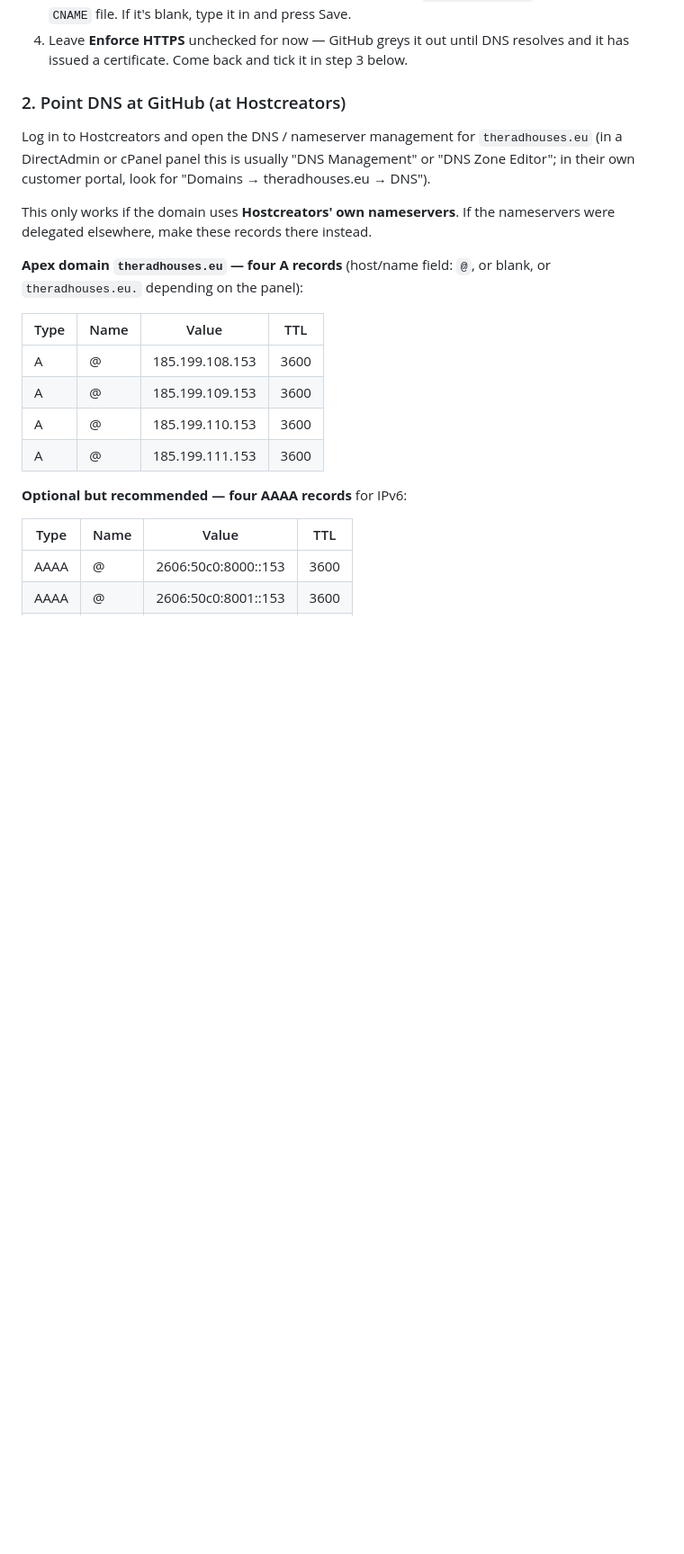
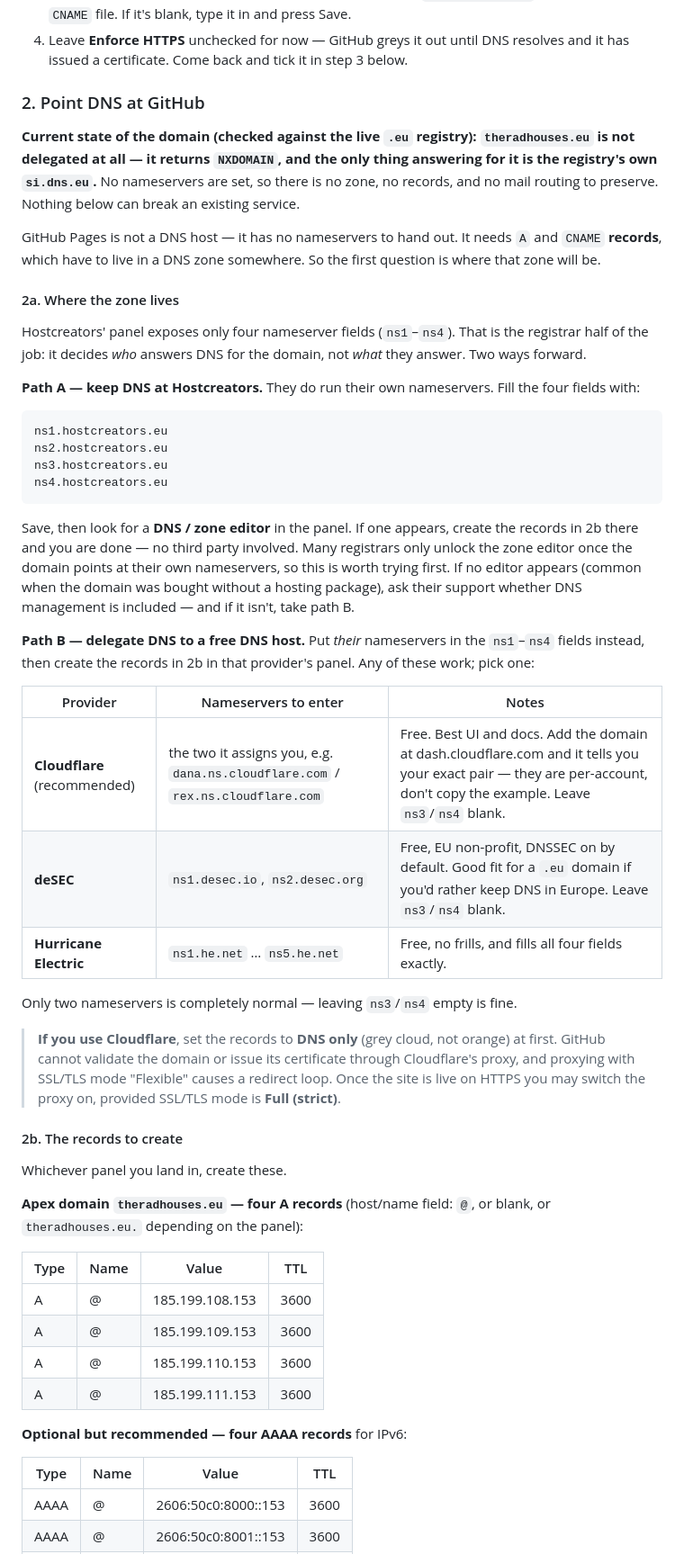
Before and after one commit to poklembarado-del/Theradhouses, a Markdown page: README.md, the part around one of its changes. Shown at 90% size. GitHub-like rendering; blank space fills up the shorter version.

Commit message:
Rewrite DNS instructions for a registrar with nameservers-only control
Hostcreators exposes only ns1-ns4 nameserver fields, not a record editor, so
the previous instructions assumed a zone editor that may not exist.

The .eu registry currently returns NXDOMAIN for theradhouses.eu: the domain has
no delegation, no zone and no MX, so there is no existing service to preserve.

Documents both routes: delegating to Hostcreators' own nameservers to try to
unlock their zone editor, or delegating to a free DNS host (Cloudflare, deSEC or
Hurricane Electric) and creating the records there. Adds the Cloudflare
proxy/SSL caveat and an NS-first verification order.

Co-Authored-By: Claude Opus 5 <noreply@anthropic.com>
Claude-Session: https://claude.ai/code/session_016FvUhVZaqrd88C3f9urAnr

````diff
--- a/README.md
+++ b/README.md
@@ -58,15 +58,62 @@ Until then, the site can still be published by running the workflow by hand from
 4. Leave **Enforce HTTPS** unchecked for now — GitHub greys it out until DNS
    resolves and it has issued a certificate. Come back and tick it in step 3 below.
 
-### 2. Point DNS at GitHub (at Hostcreators)
+### 2. Point DNS at GitHub
 
-Log in to Hostcreators and open the DNS / nameserver management for
-`theradhouses.eu` (in a DirectAdmin or cPanel panel this is usually "DNS
-Management" or "DNS Zone Editor"; in their own customer portal, look for
-"Domains → theradhouses.eu → DNS").
+**Current state of the domain (checked against the live `.eu` registry):
+`theradhouses.eu` is not delegated at all — it returns `NXDOMAIN`, and the only
+thing answering for it is the registry's own `si.dns.eu`.** No nameservers are
+set, so there is no zone, no records, and no mail routing to preserve. Nothing
+below can break an existing service.
 
-This only works if the domain uses **Hostcreators' own nameservers**. If the
-nameservers were delegated elsewhere, make these records there instead.
+GitHub Pages is not a DNS host — it has no nameservers to hand out. It needs `A`
+and `CNAME` **records**, which have to live in a DNS zone somewhere. So the first
+question is where that zone will be.
+
+#### 2a. Where the zone lives
+
+Hostcreators' panel exposes only four nameserver fields (`ns1`–`ns4`). That is the
+registrar half of the job: it decides *who* answers DNS for the domain, not *what*
+they answer. Two ways forward.
+
+**Path A — keep DNS at Hostcreators.** They do run their own nameservers. Fill the
+four fields with:
+
+```
+ns1.hostcreators.eu
+ns2.hostcreators.eu
+ns3.hostcreators.eu
+ns4.hostcreators.eu
+```
+
+Save, then look for a **DNS / zone editor** in the panel. If one appears, create
+the records in 2b there and you are done — no third party involved. Many
+registrars only unlock the zone editor once the domain points at their own
+nameservers, so this is worth trying first. If no editor appears (common when the
+domain was bought without a hosting package), ask their support whether DNS
+management is included — and if it isn't, take path B.
+
+**Path B — delegate DNS to a free DNS host.** Put *their* nameservers in the
+`ns1`–`ns4` fields instead, then create the records in 2b in that provider's panel.
+Any of these work; pick one:
+
+| Provider | Nameservers to enter | Notes |
+| --- | --- | --- |
+| **Cloudflare** (recommended) | the two it assigns you, e.g. `dana.ns.cloudflare.com` / `rex.ns.cloudflare.com` | Free. Best UI and docs. Add the domain at dash.cloudflare.com and it tells you your exact pair — they are per-account, don't copy the example. Leave `ns3`/`ns4` blank. |
+| **deSEC** | `ns1.desec.io`, `ns2.desec.org` | Free, EU non-profit, DNSSEC on by default. Good fit for a `.eu` domain if you'd rather keep DNS in Europe. Leave `ns3`/`ns4` blank. |
+| **Hurricane Electric** | `ns1.he.net` … `ns5.he.net` | Free, no frills, and fills all four fields exactly. |
+
+Only two nameservers is completely normal — leaving `ns3`/`ns4` empty is fine.
+
+> **If you use Cloudflare**, set the records to **DNS only** (grey cloud, not
+> orange) at first. GitHub cannot validate the domain or issue its certificate
+> through Cloudflare's proxy, and proxying with SSL/TLS mode "Flexible" causes a
+> redirect loop. Once the site is live on HTTPS you may switch the proxy on,
+> provided SSL/TLS mode is **Full (strict)**.
+
+#### 2b. The records to create
+
+Whichever panel you land in, create these.
 
 **Apex domain `theradhouses.eu` — four A records** (host/name field: `@`, or blank,
 or `theradhouses.eu.` depending on the panel):
````
Also changed, not shown: other parts of README.md (+13 -6 lines).
